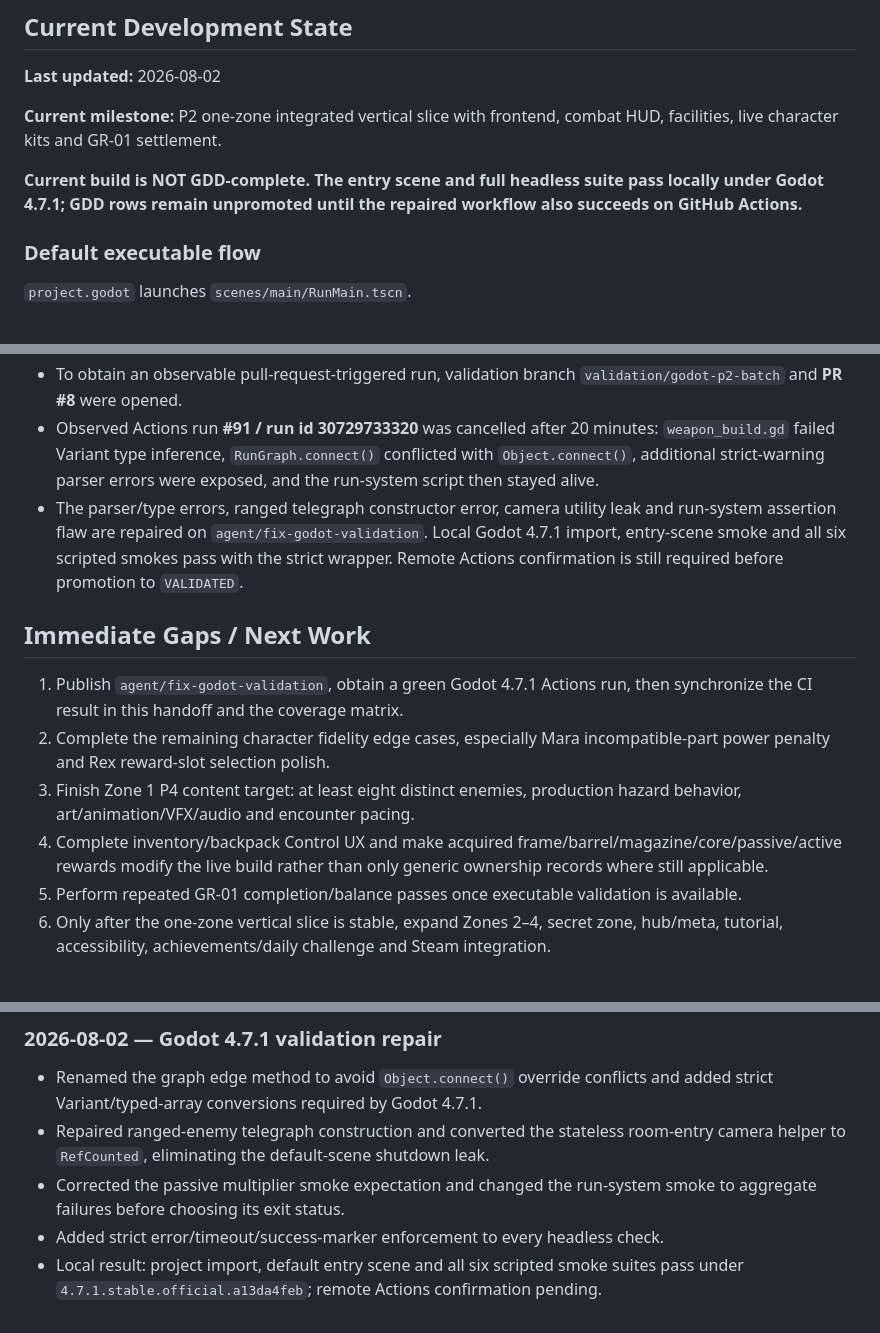
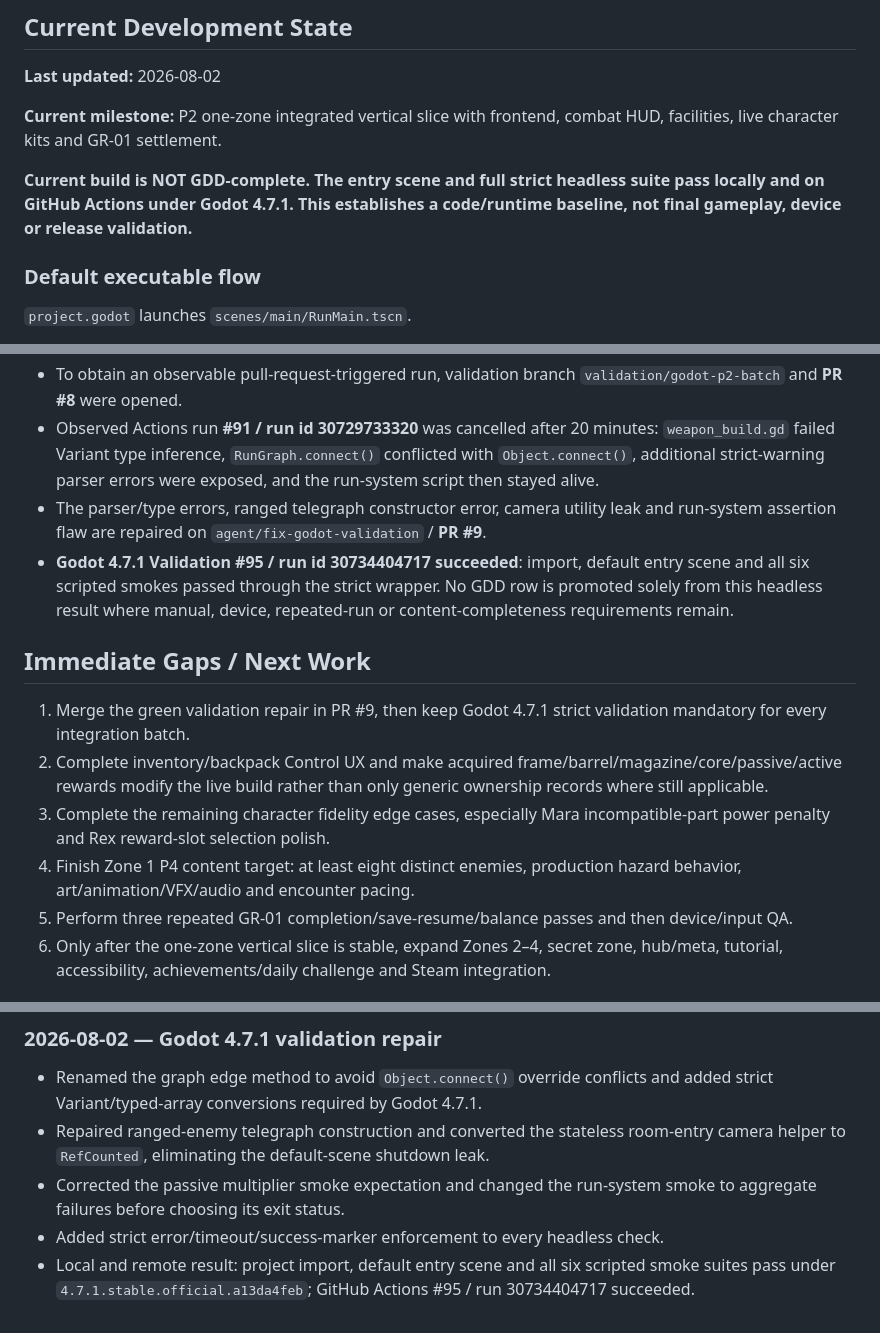
Before and after one commit to donly987647-max/Topdown-roguelite, a Markdown page: PROJECT.md, 3 parts joined by grey strips. GitHub-like rendering.

Commit message:
Record green Godot validation

```diff
--- a/PROJECT.md
+++ b/PROJECT.md
@@ -28,7 +28,7 @@ Do not request final gameplay feedback until the GDD is fully represented and au
 
 **Current milestone:** P2 one-zone integrated vertical slice with frontend, combat HUD, facilities, live character kits and GR-01 settlement.
 
-**Current build is NOT GDD-complete. The entry scene and full headless suite pass locally under Godot 4.7.1; GDD rows remain unpromoted until the repaired workflow also succeeds on GitHub Actions.**
+**Current build is NOT GDD-complete. The entry scene and full strict headless suite pass locally and on GitHub Actions under Godot 4.7.1. This establishes a code/runtime baseline, not final gameplay, device or release validation.**
 
 ### Default executable flow
 `project.godot` launches `scenes/main/RunMain.tscn`.
@@ -133,14 +133,15 @@ Shell-07 remains a locked secret catalog entry.
 - `p2_frontend_boss_smoke.gd` now covers frontend/HUD/facility scene loading, runtime gamepad actions, character starters, all Zone 1 room resources, GR-01 phase/core behavior, facility reward rules, GR-01 mandatory/choice settlement and Rex debt semantics.
 - To obtain an observable pull-request-triggered run, validation branch `validation/godot-p2-batch` and **PR #8** were opened.
 - Observed Actions run **#91 / run id 30729733320** was cancelled after 20 minutes: `weapon_build.gd` failed Variant type inference, `RunGraph.connect()` conflicted with `Object.connect()`, additional strict-warning parser errors were exposed, and the run-system script then stayed alive.
-- The parser/type errors, ranged telegraph constructor error, camera utility leak and run-system assertion flaw are repaired on `agent/fix-godot-validation`. Local Godot 4.7.1 import, entry-scene smoke and all six scripted smokes pass with the strict wrapper. Remote Actions confirmation is still required before promotion to `VALIDATED`.
+- The parser/type errors, ranged telegraph constructor error, camera utility leak and run-system assertion flaw are repaired on `agent/fix-godot-validation` / **PR #9**.
+- **Godot 4.7.1 Validation #95 / run id 30734404717 succeeded**: import, default entry scene and all six scripted smokes passed through the strict wrapper. No GDD row is promoted solely from this headless result where manual, device, repeated-run or content-completeness requirements remain.
 
 ## Immediate Gaps / Next Work
-1. Publish `agent/fix-godot-validation`, obtain a green Godot 4.7.1 Actions run, then synchronize the CI result in this handoff and the coverage matrix.
-2. Complete the remaining character fidelity edge cases, especially Mara incompatible-part power penalty and Rex reward-slot selection polish.
-3. Finish Zone 1 P4 content target: at least eight distinct enemies, production hazard behavior, art/animation/VFX/audio and encounter pacing.
-4. Complete inventory/backpack Control UX and make acquired frame/barrel/magazine/core/passive/active rewards modify the live build rather than only generic ownership records where still applicable.
-5. Perform repeated GR-01 completion/balance passes once executable validation is available.
+1. Merge the green validation repair in PR #9, then keep Godot 4.7.1 strict validation mandatory for every integration batch.
+2. Complete inventory/backpack Control UX and make acquired frame/barrel/magazine/core/passive/active rewards modify the live build rather than only generic ownership records where still applicable.
+3. Complete the remaining character fidelity edge cases, especially Mara incompatible-part power penalty and Rex reward-slot selection polish.
+4. Finish Zone 1 P4 content target: at least eight distinct enemies, production hazard behavior, art/animation/VFX/audio and encounter pacing.
+5. Perform three repeated GR-01 completion/save-resume/balance passes and then device/input QA.
 6. Only after the one-zone vertical slice is stable, expand Zones 2–4, secret zone, hub/meta, tutorial, accessibility, achievements/daily challenge and Steam integration.
 
 ## Design Decisions
@@ -197,4 +199,4 @@ Shell-07 remains a locked secret catalog entry.
 - Repaired ranged-enemy telegraph construction and converted the stateless room-entry camera helper to `RefCounted`, eliminating the default-scene shutdown leak.
 - Corrected the passive multiplier smoke expectation and changed the run-system smoke to aggregate failures before choosing its exit status.
 - Added strict error/timeout/success-marker enforcement to every headless check.
-- Local result: project import, default entry scene and all six scripted smoke suites pass under `4.7.1.stable.official.a13da4feb`; remote Actions confirmation pending.
+- Local and remote result: project import, default entry scene and all six scripted smoke suites pass under `4.7.1.stable.official.a13da4feb`; GitHub Actions #95 / run 30734404717 succeeded.
```
Also changed, not shown: other parts of PROJECT.md (+1 -0 lines), docs/GDD_COVERAGE.md (+6 -6 lines).
